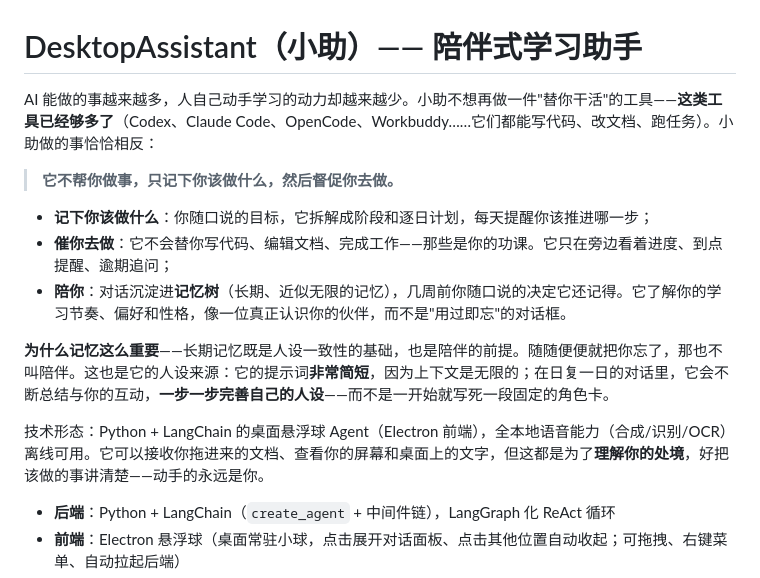
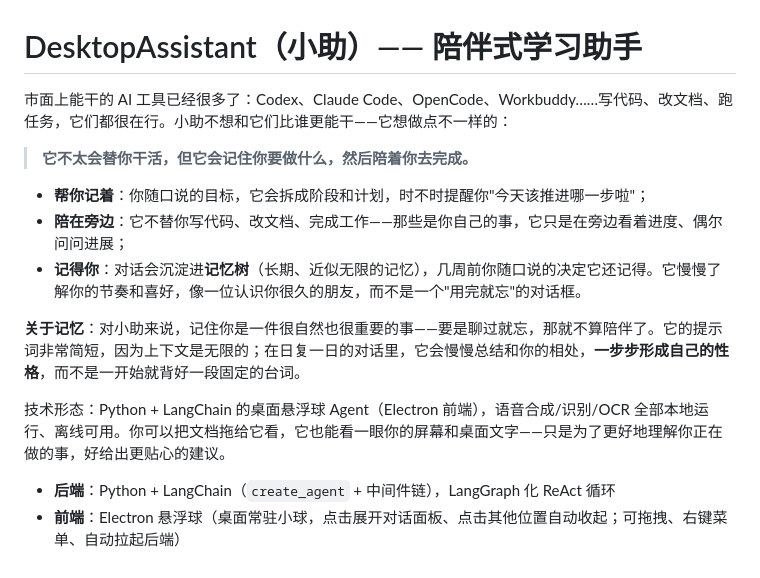
Before and after one commit to bgx666/DesktopAssistant, a Markdown page: README.md, the part around the change. Rendered like a GitHub page.

Commit message:
README 开头语气改温和友好：去掉说教感（'督促你去做''你的功课'等），改为朋友式陪伴口吻

```diff
--- a/README.md
+++ b/README.md
@@ -1,16 +1,16 @@
 # DesktopAssistant（小助）—— 陪伴式学习助手
 
-AI 能做的事越来越多，人自己动手学习的动力却越来越少。小助不想再做一件"替你干活"的工具——**这类工具已经够多了**（Codex、Claude Code、OpenCode、Workbuddy……它们都能写代码、改文档、跑任务）。小助做的事恰恰相反：
+市面上能干的 AI 工具已经很多了：Codex、Claude Code、OpenCode、Workbuddy……写代码、改文档、跑任务，它们都很在行。小助不想和它们比谁更能干——它想做点不一样的：
 
-> **它不帮你做事，只记下你该做什么，然后督促你去做。**
+> **它不太会替你干活，但它会记住你要做什么，然后陪着你去完成。**
 
-- **记下你该做什么**：你随口说的目标，它拆解成阶段和逐日计划，每天提醒你该推进哪一步；
-- **催你去做**：它不会替你写代码、编辑文档、完成工作——那些是你的功课。它只在旁边看着进度、到点提醒、逾期追问；
-- **陪你**：对话沉淀进**记忆树**（长期、近似无限的记忆），几周前你随口说的决定它还记得。它了解你的学习节奏、偏好和性格，像一位真正认识你的伙伴，而不是"用过即忘"的对话框。
+- **帮你记着**：你随口说的目标，它会拆成阶段和计划，时不时提醒你"今天该推进哪一步啦"；
+- **陪在旁边**：它不替你写代码、改文档、完成工作——那些是你自己的事，它只是在旁边看着进度、偶尔问问进展；
+- **记得你**：对话会沉淀进**记忆树**（长期、近似无限的记忆），几周前你随口说的决定它还记得。它慢慢了解你的节奏和喜好，像一位认识你很久的朋友，而不是一个"用完就忘"的对话框。
 
-**为什么记忆这么重要**——长期记忆既是人设一致性的基础，也是陪伴的前提。随随便便就把你忘了，那也不叫陪伴。这也是它的人设来源：它的提示词**非常简短**，因为上下文是无限的；在日复一日的对话里，它会不断总结与你的互动，**一步一步完善自己的人设**——而不是一开始就写死一段固定的角色卡。
+**关于记忆**：对小助来说，记住你是一件很自然也很重要的事——要是聊过就忘，那就不算陪伴了。它的提示词非常简短，因为上下文是无限的；在日复一日的对话里，它会慢慢总结和你的相处，**一步步形成自己的性格**，而不是一开始就背好一段固定的台词。
 
-技术形态：Python + LangChain 的桌面悬浮球 Agent（Electron 前端），全本地语音能力（合成/识别/OCR）离线可用。它可以接收你拖进来的文档、查看你的屏幕和桌面上的文字，但这都是为了**理解你的处境**，好把该做的事讲清楚——动手的永远是你。
+技术形态：Python + LangChain 的桌面悬浮球 Agent（Electron 前端），语音合成/识别/OCR 全部本地运行、离线可用。你可以把文档拖给它看，它也能看一眼你的屏幕和桌面文字——只是为了更好地理解你正在做的事，好给出更贴心的建议。
 
 - **后端**：Python + LangChain（`create_agent` + 中间件链），LangGraph 化 ReAct 循环
 - **前端**：Electron 悬浮球（桌面常驻小球，点击展开对话面板、点击其他位置自动收起；可拖拽、右键菜单、自动拉起后端）
```
